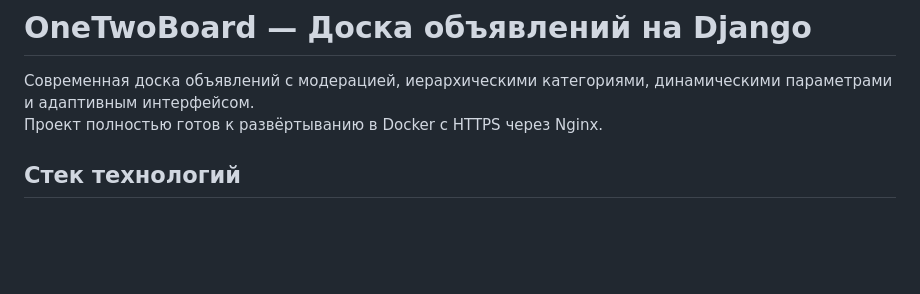
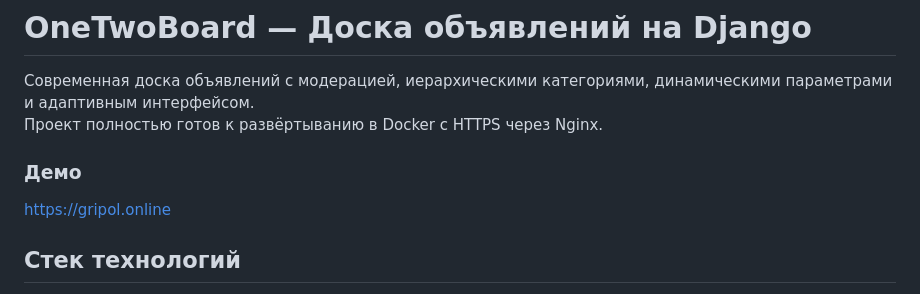
Before and after one commit to Tanja756/OneTowBoard, a Markdown page: README.md, the part around the change. Rendered like a GitHub page; blank space fills up the shorter version.

```diff
--- a/README.md
+++ b/README.md
@@ -2,6 +2,9 @@
 
 Современная доска объявлений с модерацией, иерархическими категориями, динамическими параметрами и адаптивным интерфейсом.
 Проект полностью готов к развёртыванию в Docker с HTTPS через Nginx.
+
+### Демо
+https://gripol.online
 
 ## Стек технологий
 
```
Also changed, not shown: README_EN.md (+3 -0 lines).
